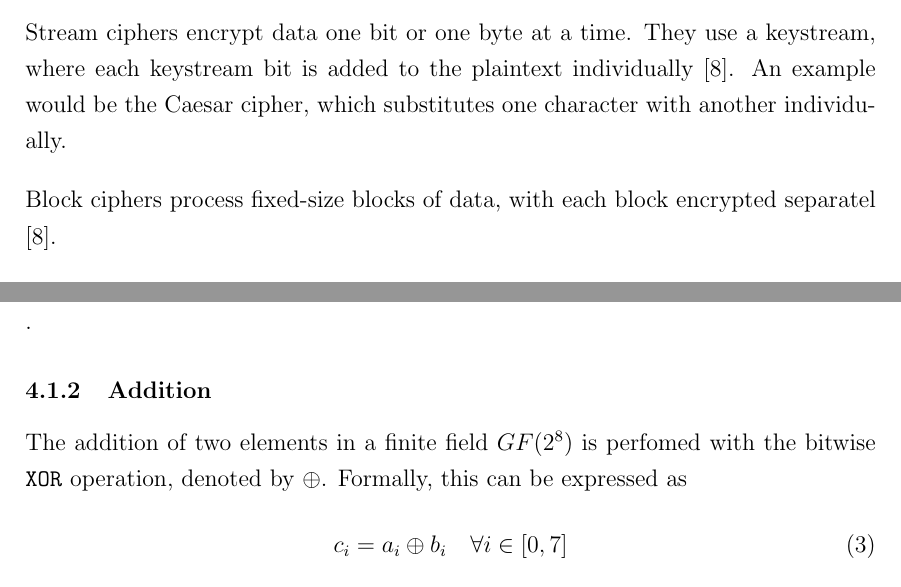
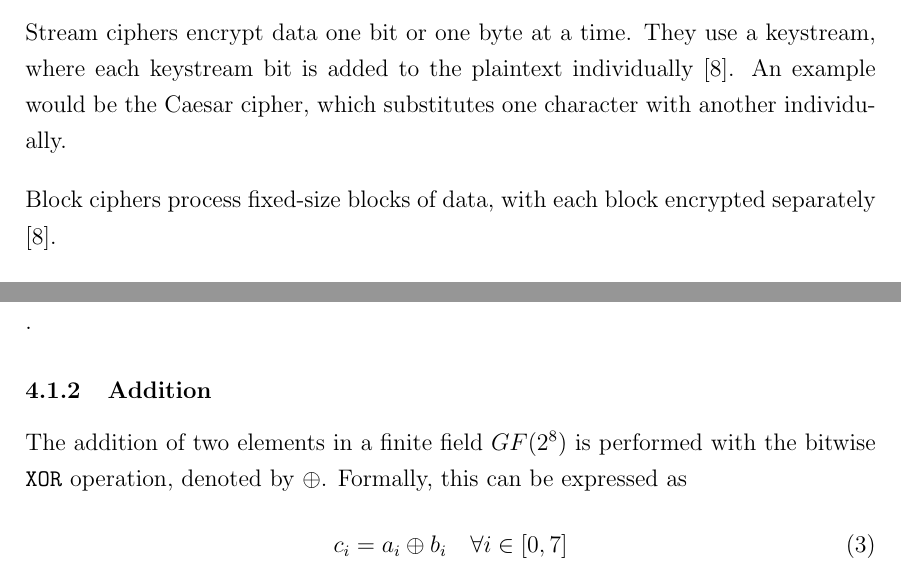
Before and after one commit to jdai01/cryptology-aes, a LaTeX thesis (report.tex, which reads 3_How/stream-block-ciphers.tex, 4_Why/basic-math.tex): two parts of pages 14 and 18 of 45, joined at a grey line, cut so that both start at the same text. Compiled offline with pdfLaTeX.

Commit message:
grammar, etc

```diff
--- a/3_How/stream-block-ciphers.tex
+++ b/3_How/stream-block-ciphers.tex
@@ -4,7 +4,7 @@ Stream ciphers encrypt data one bit or one byte at a time.
 They use a keystream, where each keystream bit is added to the plaintext individually \cite{Paar2024}.
 An example would be the Caesar cipher, which substitutes one character with another individually.
 
-Block ciphers process fixed-size blocks of data, with each block encrypted separatel \cite{Paar2024}.
+Block ciphers process fixed-size blocks of data, with each block encrypted separately \cite{Paar2024}.
 
 Stream ciphers are faster and more efficient than block ciphers as they encrypt one bit of data at a time rather than the entire blocks.
 Block ciphers can offer stronger security over stream ciphers, depending on its use \cite{Paar2024}.
--- a/4_Why/basic-math.tex
+++ b/4_Why/basic-math.tex
@@ -24,7 +24,7 @@ The bytes can be interpreted as polynomial representation:
 \subsubsection{Addition}
 \label{sec:addition}
 
-The addition of two elements in a finite field $GF(2^8)$ is perfomed with the bitwise \texttt{XOR} operation, denoted by $\oplus$.
+The addition of two elements in a finite field $GF(2^8)$ is performed with the bitwise \texttt{XOR} operation, denoted by $\oplus$.
 Formally, this can be expressed as
 \begin{align}
     c_i &= a_i \oplus b_i \quad \forall i \in [0, 7]
```
Also changed, not shown: 3_How/main.tex (+1 -1 lines), abstract.tex (+1 -1 lines).
